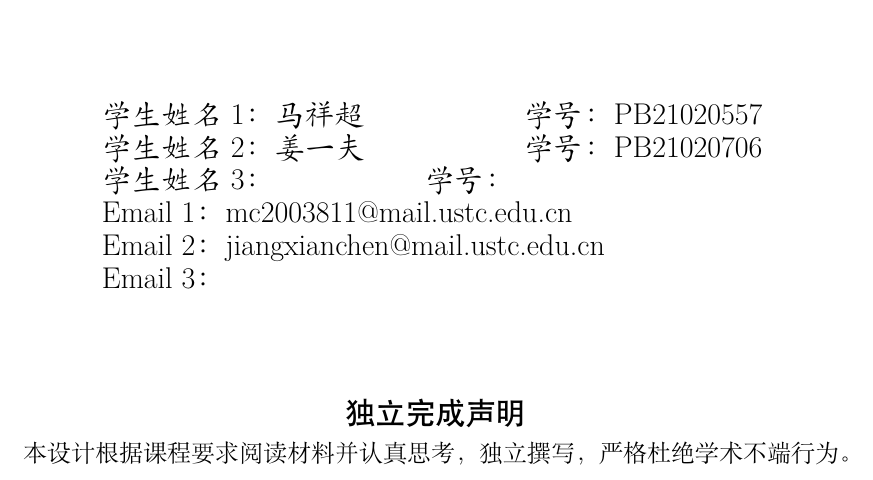
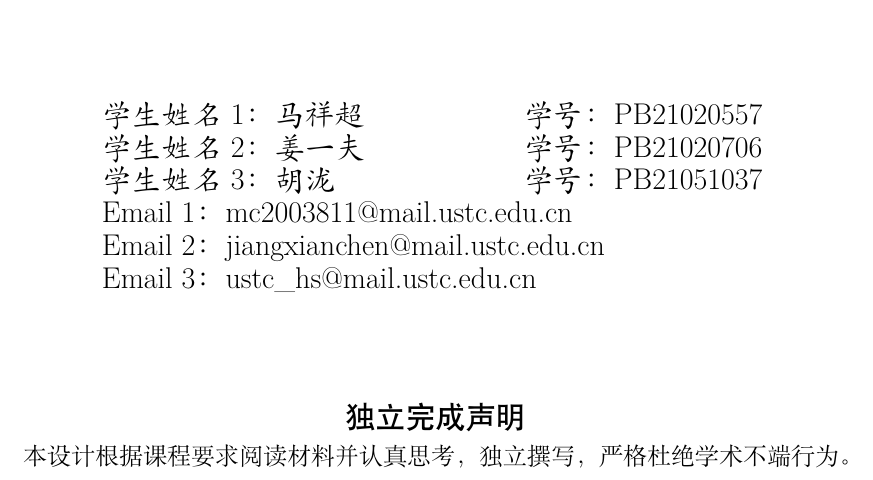
Before and after one commit to jiangyifu017027/math_hw5, a LaTeX document (Report.tex): part of page 1 of 13, cut so that both start at the same text. Compiled offline with XeLaTeX.

Commit message:
填写信息

```diff
--- a/Report.tex
+++ b/Report.tex
@@ -52,7 +52,7 @@
 
 \fancyhead[L]{中国科学技术大学}
 \fancyhead[C]{数学建模}
-\fancyhead[R]{马祥超 \quad 姜一夫  \quad}
+\fancyhead[R]{马祥超 \quad 姜一夫  \quad 胡泷}
 \fancyfoot[C]{\thepage}
 
 \newcommand{\upcite}[1]{\textsuperscript{\cite{#1}}}
@@ -62,7 +62,7 @@
 \titleformat*{\subsection}{\bfseries\large}
 
 \title{{\heiti\huge{数码相机定位}}}
-\author{\large{马祥超，姜一夫，}\\(中国科学技术大学，物理学院，合肥 230000)}
+\author{\large{马祥超，姜一夫，胡泷}\\(中国科学技术大学，物理学院，合肥 230000)}
 \date{\today}
 
 \begin{document}
@@ -88,10 +88,10 @@
 		\parbox[t][5cm][b]{0.7\textwidth}{
 			{\Large\kaishu{学生姓名 1：马祥超 \qquad\qquad\quad 学号：PB21020557\\
 					学生姓名 2：姜一夫 \qquad\qquad\quad 学号：PB21020706\\
-					学生姓名 3： \qquad\qquad\quad 学号：\\
+					学生姓名 3：胡泷  \quad\qquad\qquad\quad 学号：PB21051037\\
 					Email 1：mc2003811@mail.ustc.edu.cn\\
 					Email 2：jiangxianchen@mail.ustc.edu.cn\\
-					Email 3： } }  }
+					Email 3：ustc\_hs@mail.ustc.edu.cn} }  }
 
 		\parbox[t][5cm][c]{\textwidth}{ {\large
 		\begin{center}
```
Also changed, not shown: Report.pdf, 5 other files.
